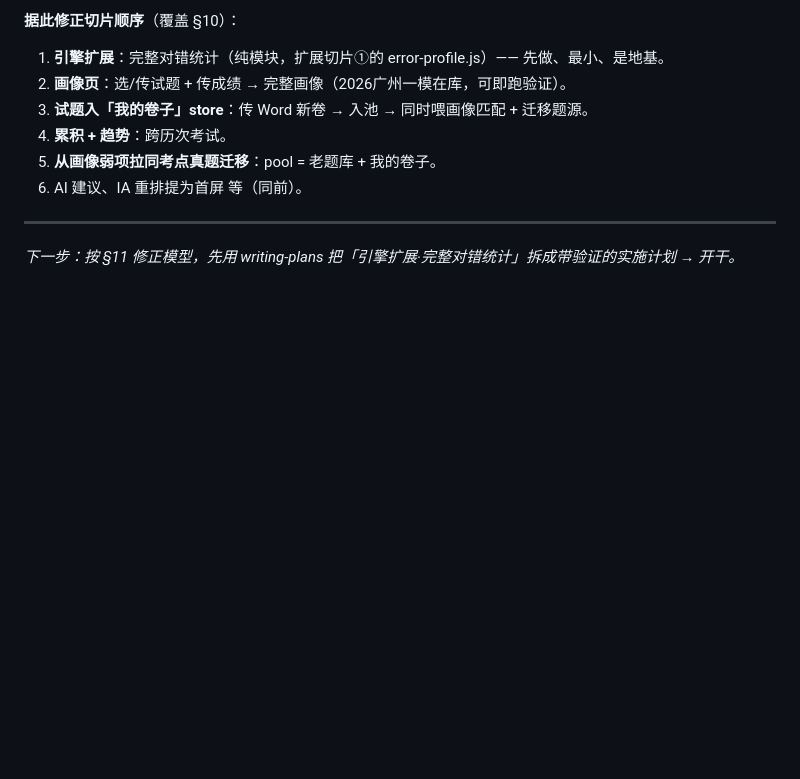
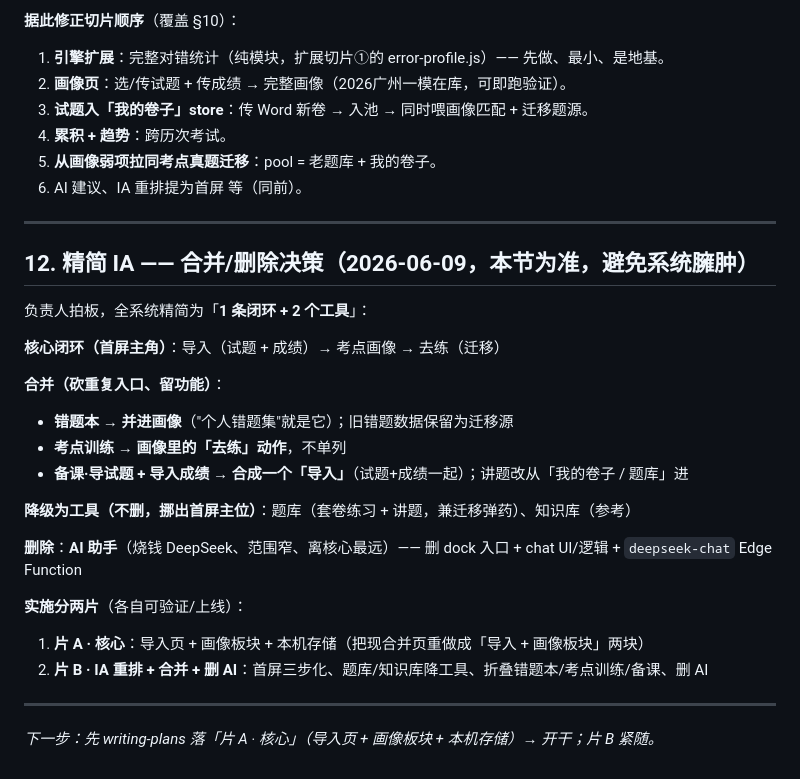
Before and after one commit to stilesseeklume/English-Teaching-Exploration-1.0, a Markdown page: docs/planning/2026-06-08-错题精准训练-v1-design.md, the part around the change. Rendered like a GitHub page; blank space fills up the shorter version.

Commit message:
docs(spec): §12 精简IA——1闭环+2工具，合并错题本/考点训练/备课，删AI

```diff
--- a/docs/planning/2026-06-08-错题精准训练-v1-design.md
+++ b/docs/planning/2026-06-08-错题精准训练-v1-design.md
@@ -116,4 +116,25 @@
 
 ---
 
-*下一步：按 §11 修正模型，先用 writing-plans 把「引擎扩展·完整对错统计」拆成带验证的实施计划 → 开干。*
+## 12. 精简 IA —— 合并/删除决策（2026-06-09，本节为准，避免系统臃肿）
+
+负责人拍板，全系统精简为「**1 条闭环 + 2 个工具**」：
+
+**核心闭环（首屏主角）**：导入（试题 + 成绩）→ 考点画像 → 去练（迁移）
+
+**合并（砍重复入口、留功能）**：
+- **错题本 → 并进画像**（"个人错题集"就是它）；旧错题数据保留为迁移源
+- **考点训练 → 画像里的「去练」动作**，不单列
+- **备课·导试题 + 导入成绩 → 合成一个「导入」**（试题+成绩一起）；讲题改从「我的卷子 / 题库」进
+
+**降级为工具（不删，挪出首屏主位）**：题库（套卷练习 + 讲题，兼迁移弹药）、知识库（参考）
+
+**删除**：**AI 助手**（烧钱 DeepSeek、范围窄、离核心最远）—— 删 dock 入口 + chat UI/逻辑 + `deepseek-chat` Edge Function
+
+**实施分两片**（各自可验证/上线）：
+1. **片 A · 核心**：导入页 + 画像板块 + 本机存储（把现合并页重做成「导入 + 画像板块」两块）
+2. **片 B · IA 重排 + 合并 + 删 AI**：首屏三步化、题库/知识库降工具、折叠错题本/考点训练/备课、删 AI
+
+---
+
+*下一步：先 writing-plans 落「片 A · 核心」（导入页 + 画像板块 + 本机存储）→ 开干；片 B 紧随。*
```
